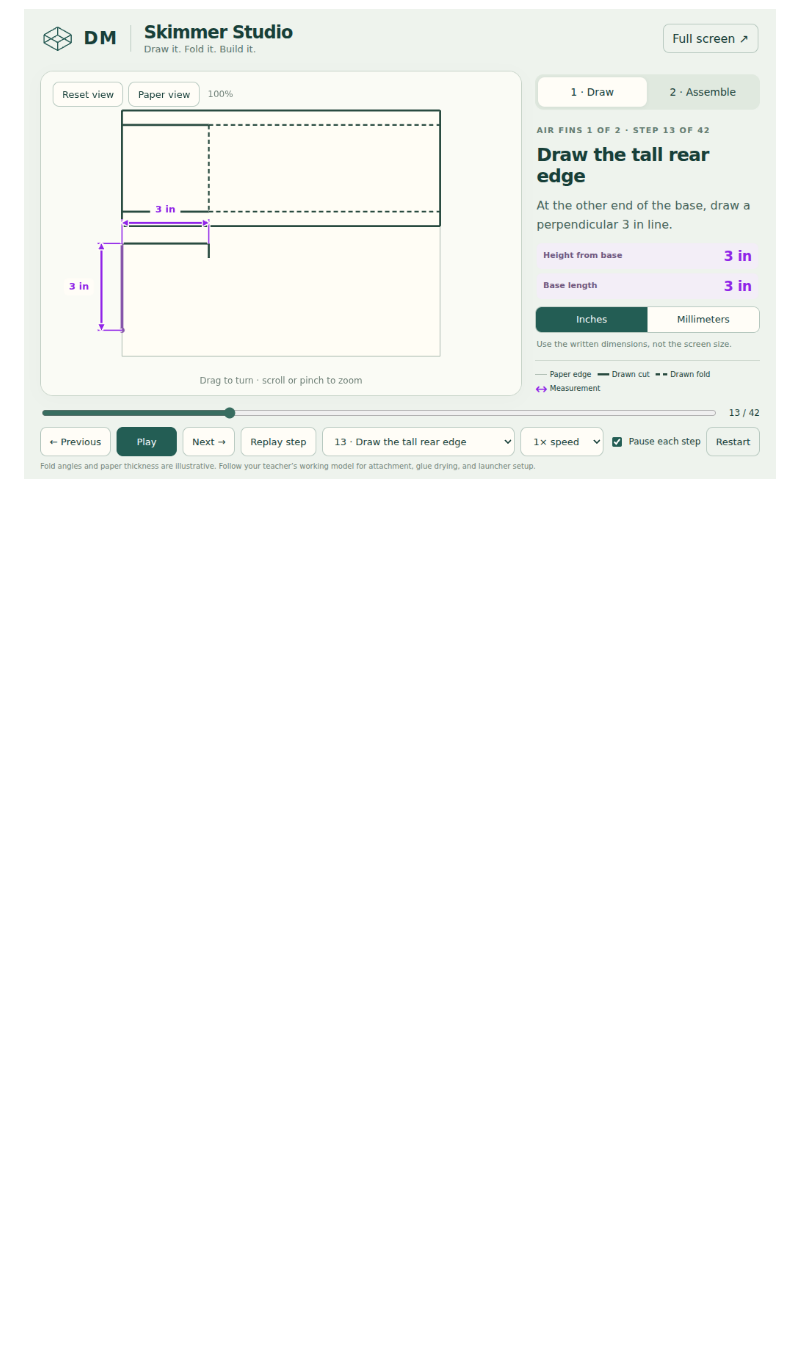
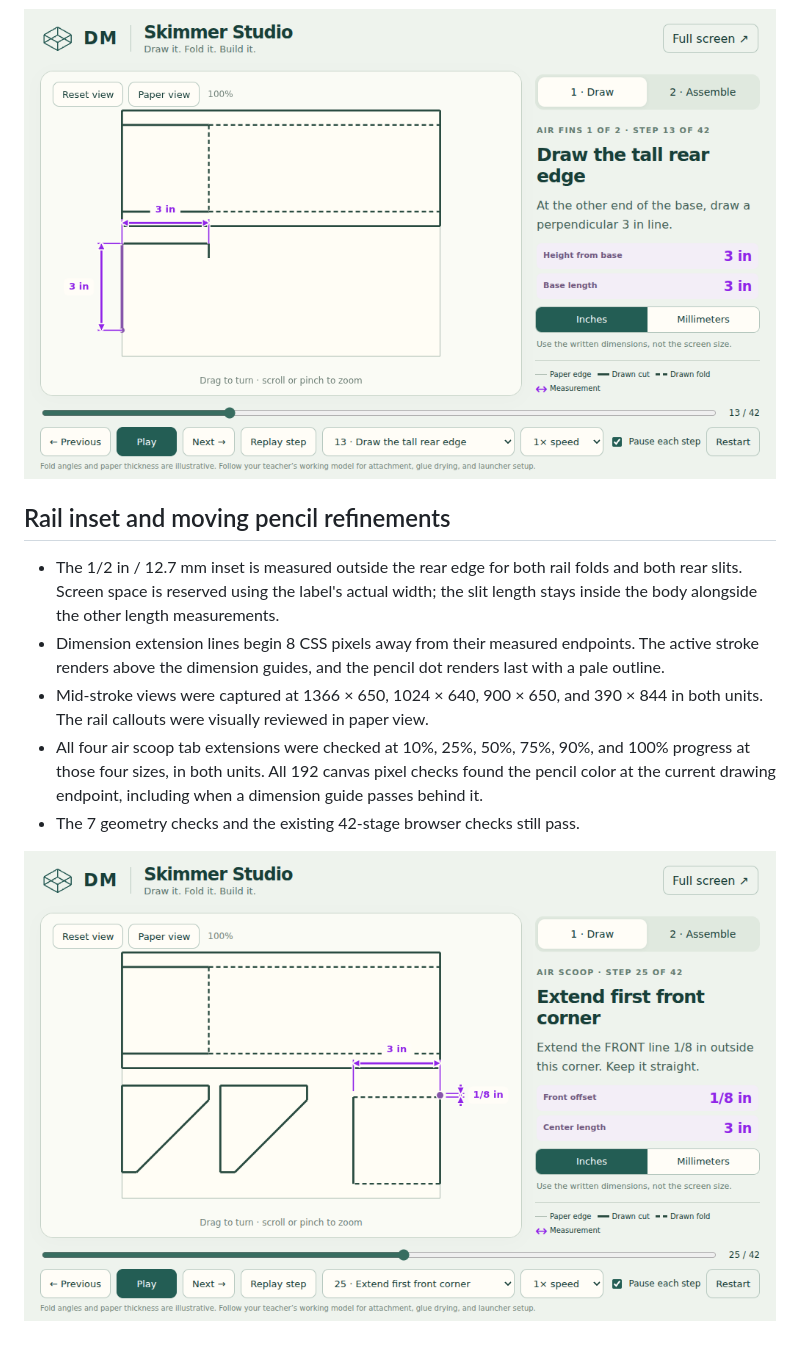
Before and after one commit to AbbyUsesAIThatCodes/SkimmerVisualization, a Markdown page: QA.md, the part around the change. Drawn GitHub-style; pictures changed too: docs/air-scoop-pencil-preview.png (added); blank space fills up the shorter version.

```diff
--- a/QA.md
+++ b/QA.md
@@ -53,3 +53,13 @@ An additional visual review covered both rail folds, the tall air fin edge, and
 ![Air fin top length and height](docs/air-fin-dimensions-preview.png)
 
 ![Bright dimension arrows on a 1024 by 640 laptop window](docs/dimension-laptop-preview.png)
+
+## Rail inset and moving pencil refinements
+
+- The 1/2 in / 12.7 mm inset is measured outside the rear edge for both rail folds and both rear slits. Screen space is reserved using the label's actual width; the slit length stays inside the body alongside the other length measurements.
+- Dimension extension lines begin 8 CSS pixels away from their measured endpoints. The active stroke renders above the dimension guides, and the pencil dot renders last with a pale outline.
+- Mid-stroke views were captured at 1366 × 650, 1024 × 640, 900 × 650, and 390 × 844 in both units. The rail callouts were visually reviewed in paper view.
+- All four air scoop tab extensions were checked at 10%, 25%, 50%, 75%, 90%, and 100% progress at those four sizes, in both units. All 192 canvas pixel checks found the pencil color at the current drawing endpoint, including when a dimension guide passes behind it.
+- The 7 geometry checks and the existing 42-stage browser checks still pass.
+
+![Visible pencil dot while drawing the air scoop tab](docs/air-scoop-pencil-preview.png)
```
Also changed, not shown: README.md (+2 -0 lines), docs/rail-dimensions-preview.png, 2 other files.
